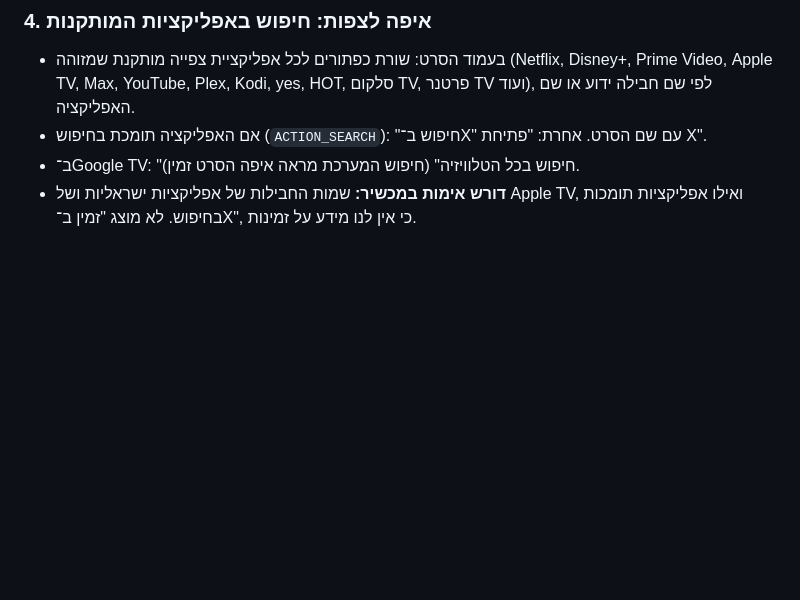
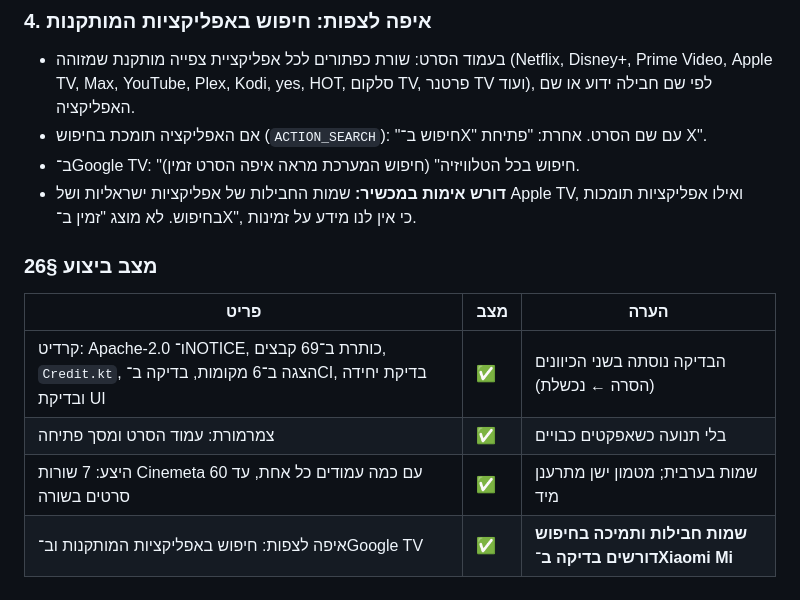
Before and after one commit to diamondrubinny/Scary, a Markdown page: docs/PLAN.md, the part around the change. GitHub-like rendering; blank space fills up the shorter version.

Commit message:
Plan 26: execution status
Co-Authored-By: Claude Opus 5.5 <noreply@anthropic.com>
Claude-Session: https://claude.ai/code/session_013G2Ls6pJPXFZHP3vByDV27

```diff
--- a/docs/PLAN.md
+++ b/docs/PLAN.md
@@ -374,3 +374,11 @@ mockup/
 - אם האפליקציה תומכת בחיפוש (`ACTION_SEARCH`): "חיפוש ב־X" עם שם הסרט. אחרת: "פתיחת X".
 - ב־Google TV: "חיפוש בכל הטלוויזיה" (חיפוש המערכת מראה איפה הסרט זמין).
 - **דורש אימות במכשיר:** שמות החבילות של אפליקציות ישראליות ושל Apple TV, ואילו אפליקציות תומכות בחיפוש. לא מוצג "זמין ב־X", כי אין לנו מידע על זמינות.
+
+### מצב ביצוע §26
+| פריט | מצב | הערה |
+|---|---|---|
+| קרדיט: Apache-2.0 ו־NOTICE, כותרת ב־69 קבצים, `Credit.kt`, הצגה ב־6 מקומות, בדיקה ב־CI, בדיקת יחידה ובדיקת UI | ✅ | הבדיקה נוסתה בשני הכיוונים (הסרה ← נכשלת) |
+| צמרמורת: עמוד הסרט ומסך פתיחה | ✅ | בלי תנועה כשאפקטים כבויים |
+| היצע: 7 שורות Cinemeta עם כמה עמודים כל אחת, עד 60 סרטים בשורה | ✅ | שמות בערבית; מטמון ישן מתרענן מיד |
+| איפה לצפות: חיפוש באפליקציות המותקנות וב־Google TV | ✅ | **שמות חבילות ותמיכה בחיפוש דורשים בדיקה ב־Xiaomi Mi** |
```
